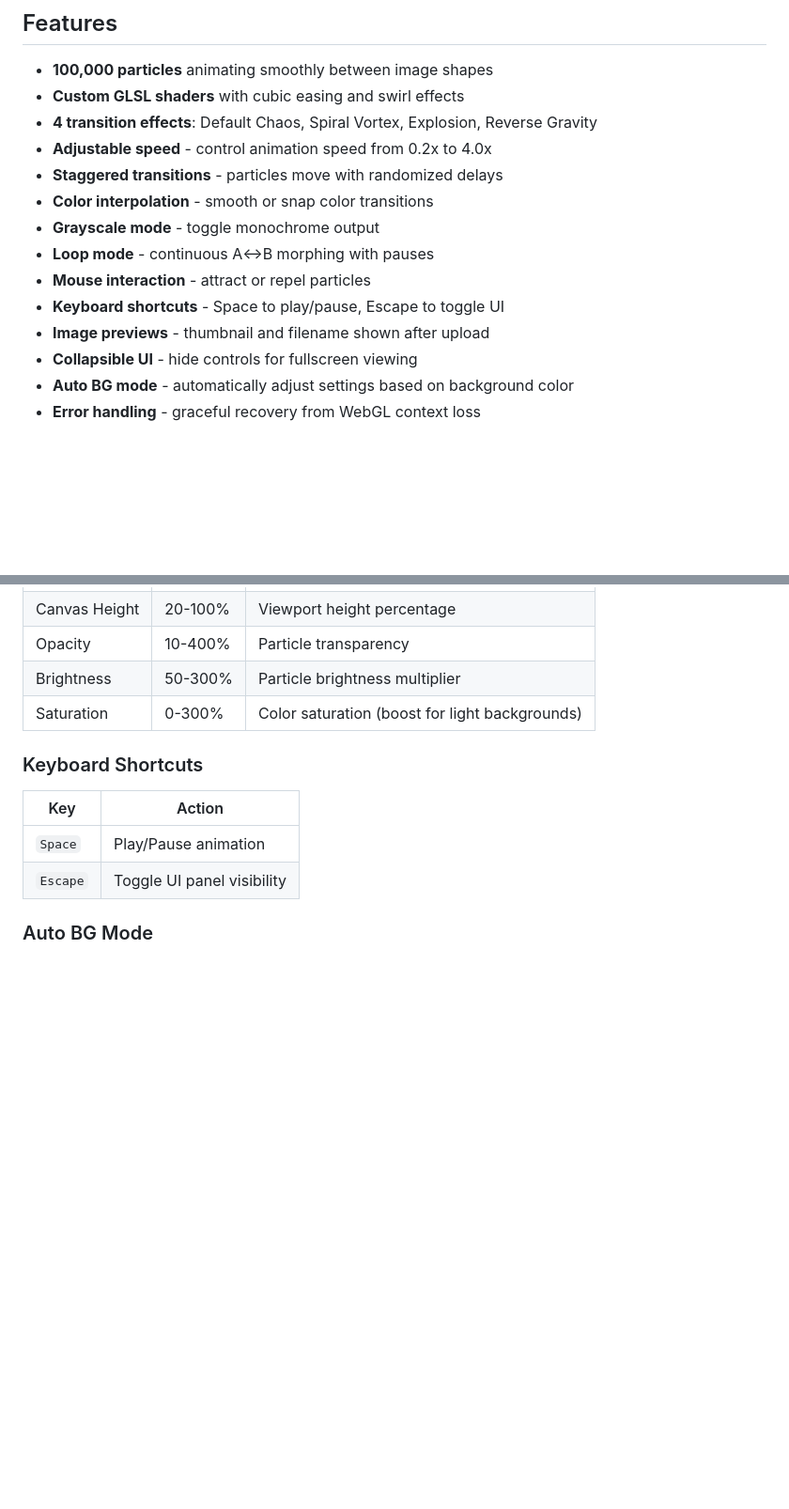
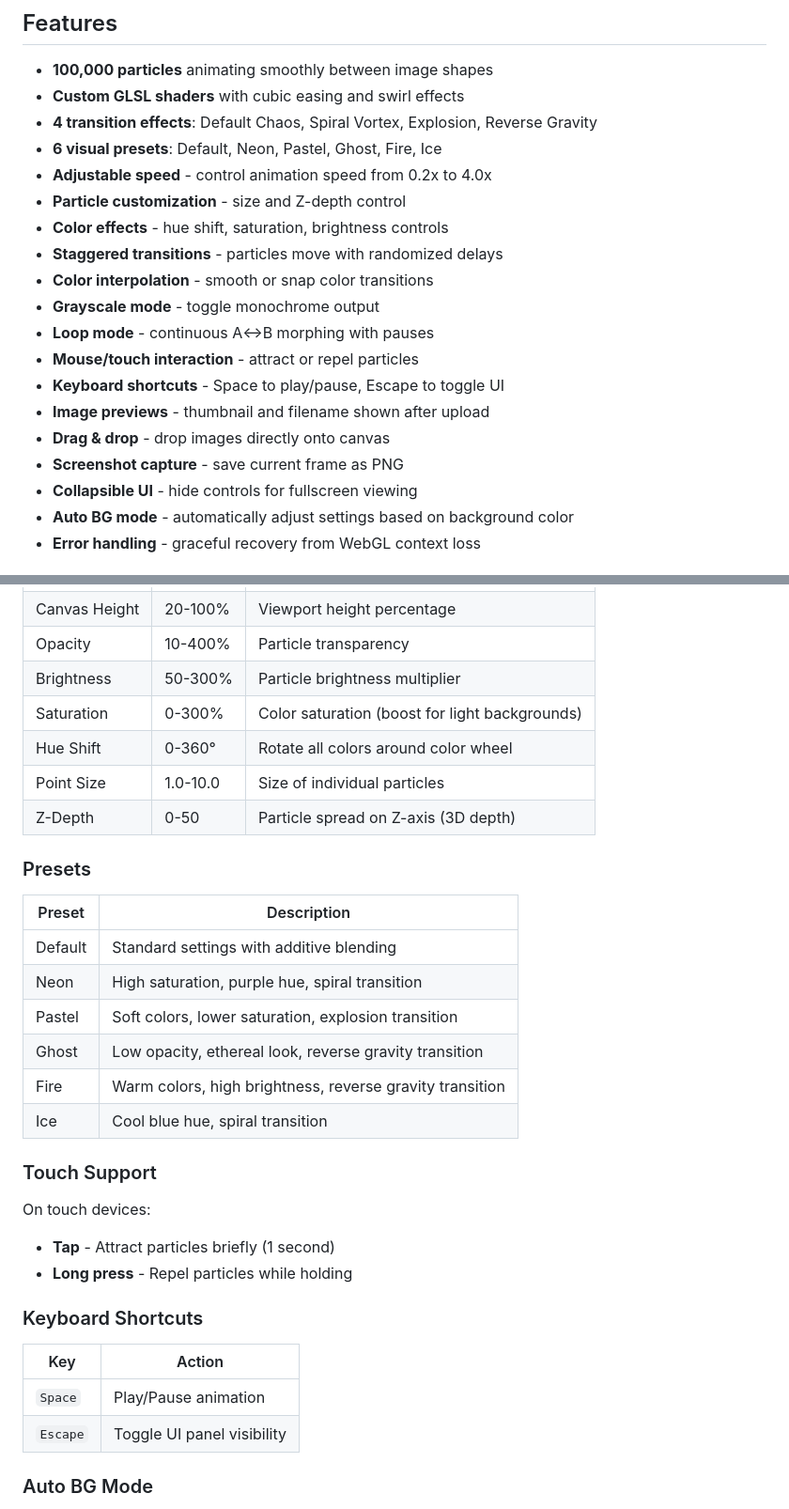
Before and after one commit to ocinpp/particle-morph-tool, a Markdown page: README.md, 2 parts joined by grey strips. Shown at 94% size. GitHub-like rendering; blank space fills up the shorter version.

```diff
--- a/README.md
+++ b/README.md
@@ -7,14 +7,19 @@ A Three.js application that creates stunning particle morphing effects between t
 - **100,000 particles** animating smoothly between image shapes
 - **Custom GLSL shaders** with cubic easing and swirl effects
 - **4 transition effects**: Default Chaos, Spiral Vortex, Explosion, Reverse Gravity
+- **6 visual presets**: Default, Neon, Pastel, Ghost, Fire, Ice
 - **Adjustable speed** - control animation speed from 0.2x to 4.0x
+- **Particle customization** - size and Z-depth control
+- **Color effects** - hue shift, saturation, brightness controls
 - **Staggered transitions** - particles move with randomized delays
 - **Color interpolation** - smooth or snap color transitions
 - **Grayscale mode** - toggle monochrome output
 - **Loop mode** - continuous A↔B morphing with pauses
-- **Mouse interaction** - attract or repel particles
+- **Mouse/touch interaction** - attract or repel particles
 - **Keyboard shortcuts** - Space to play/pause, Escape to toggle UI
 - **Image previews** - thumbnail and filename shown after upload
+- **Drag & drop** - drop images directly onto canvas
+- **Screenshot capture** - save current frame as PNG
 - **Collapsible UI** - hide controls for fullscreen viewing
 - **Auto BG mode** - automatically adjust settings based on background color
 - **Error handling** - graceful recovery from WebGL context loss
@@ -65,6 +70,26 @@ A Three.js application that creates stunning particle morphing effects between t
 | Opacity | 10-400% | Particle transparency |
 | Brightness | 50-300% | Particle brightness multiplier |
 | Saturation | 0-300% | Color saturation (boost for light backgrounds) |
+| Hue Shift | 0-360° | Rotate all colors around color wheel |
+| Point Size | 1.0-10.0 | Size of individual particles |
+| Z-Depth | 0-50 | Particle spread on Z-axis (3D depth) |
+
+### Presets
+
+| Preset | Description |
+|--------|-------------|
+| Default | Standard settings with additive blending |
+| Neon | High saturation, purple hue, spiral transition |
+| Pastel | Soft colors, lower saturation, explosion transition |
+| Ghost | Low opacity, ethereal look, reverse gravity transition |
+| Fire | Warm colors, high brightness, reverse gravity transition |
+| Ice | Cool blue hue, spiral transition |
+
+### Touch Support
+
+On touch devices:
+- **Tap** - Attract particles briefly (1 second)
+- **Long press** - Repel particles while holding
 
 ### Keyboard Shortcuts
 
```
Also changed, not shown: CLAUDE.md (+14 -2 lines), LEARN.md (+81 -0 lines).
